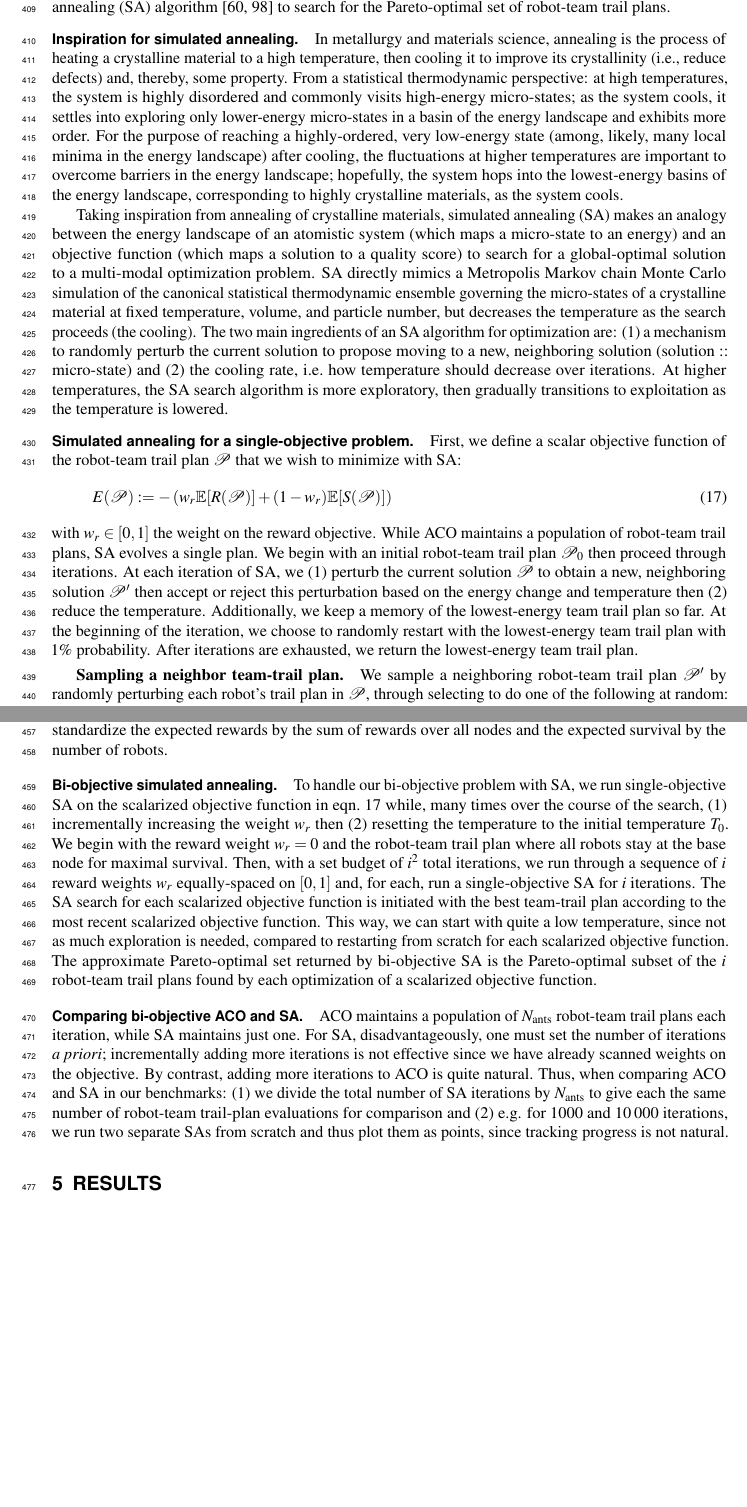
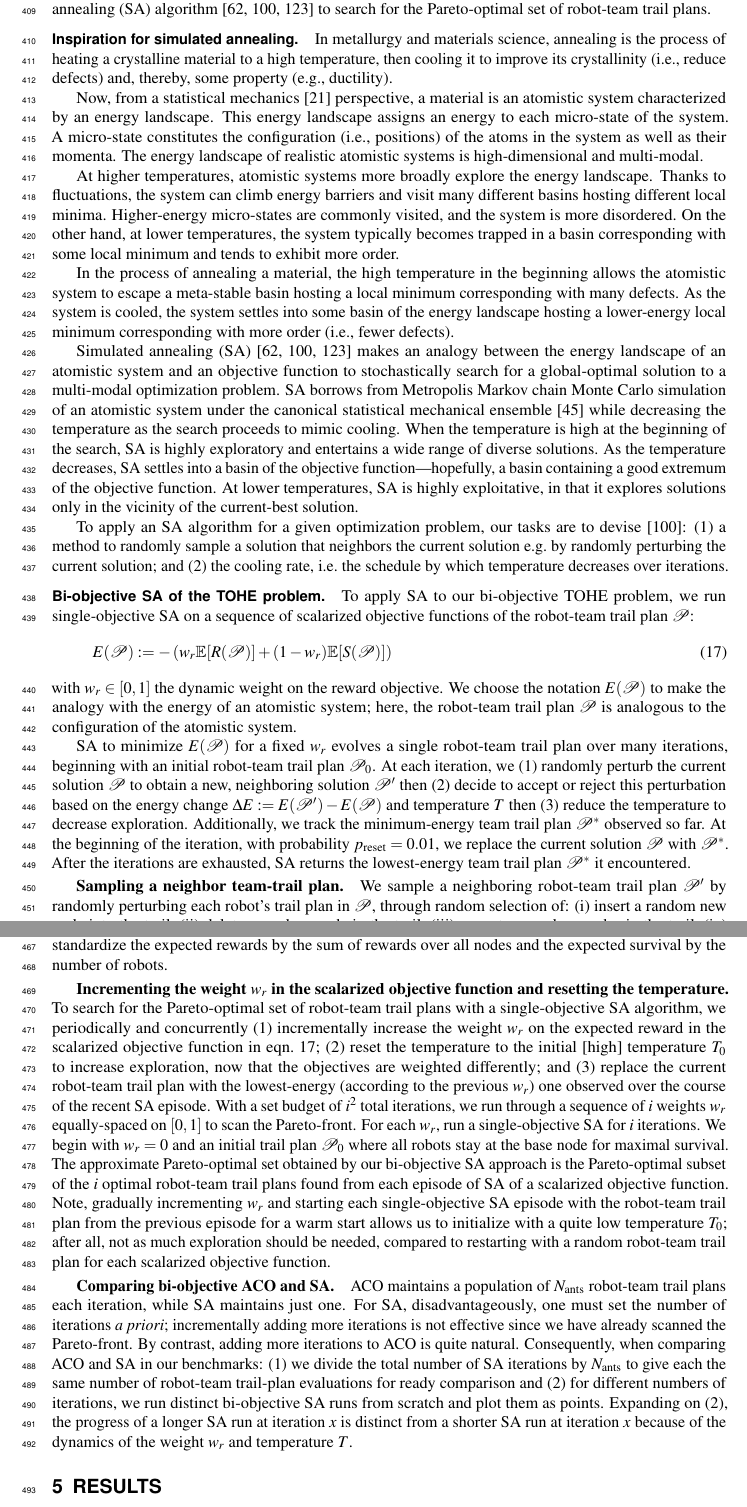
Before and after one commit to SimonEnsemble/BO_ACO_TOHE, a LaTeX document (paper/peer_j_format.tex): two parts of pages 12 and 13 of 23 before the commit and two parts of pages 12 and 13 of 24 after it, joined at a grey line, cut so that both start at the same text, the shorter picture padded with empty space. Compiled offline with pdfLaTeX.

Commit message:
betteer SA

```diff
--- a/paper/peer_j_format.tex
+++ b/paper/peer_j_format.tex
@@ -635,34 +635,47 @@ To disallow one objective to dominate the area indicator, we report the normaliz
 (i) survival by the number of robots and (ii) reward by the sum of rewards over nodes.
 
 \section{Baseline search method: Simulated annealing}
-As a competitive baseline against which to benchmark ACO, we implemented a bi-objective simulated annealing (SA) algorithm \cite{kirkpatrick1983optimization,simon2013evolutionary} to search for the Pareto-optimal set of robot-team trail plans.
+As a competitive baseline against which to benchmark ACO, we also implemented a bi-objective simulated annealing (SA) algorithm \cite{kirkpatrick1983optimization,simon2013evolutionary,zomaya2010simulated} to search for the Pareto-optimal set of robot-team trail plans.
 
 \paragraph{Inspiration for simulated annealing.}
-In metallurgy and materials science, annealing is the process of heating a crystalline material to a high temperature, then cooling it to improve its crystallinity (i.e., reduce defects) and, thereby, some property.
-From a statistical thermodynamic perspective:
-  at high temperatures, the system is highly disordered and commonly visits high-energy micro-states; as the system cools, it settles into exploring only lower-energy micro-states in a basin of the energy landscape and exhibits more order.
-  For the purpose of reaching a highly-ordered, very low-energy state (among, likely, many local minima in the energy landscape) after cooling, the fluctuations at higher temperatures are important to overcome barriers in the energy landscape; hopefully, the system hops into the lowest-energy basins of the energy landscape, corresponding to highly crystalline materials, as the system cools.
+In metallurgy and materials science, annealing is the process of heating a crystalline material to a high temperature, then cooling it to improve its crystallinity (i.e., reduce defects) and, thereby, some property (e.g., ductility).
 
-Taking inspiration from annealing of crystalline materials, simulated annealing (SA) makes an analogy between the energy landscape of an atomistic system (which maps a micro-state to an energy) and an objective function (which maps a solution to a quality score) to search for a global-optimal solution to a multi-modal optimization problem.
-  SA directly mimics a Metropolis Markov chain Monte Carlo simulation of the canonical statistical thermodynamic ensemble governing the micro-states of a crystalline material at fixed temperature, volume, and particle number, but decreases the temperature as the search proceeds (the cooling). The two main ingredients of an SA algorithm for optimization are:
-  (1) a mechanism to randomly perturb the current solution to propose moving to a new, neighboring solution (solution :: micro-state) and
-  (2) the cooling rate, i.e.\ how temperature should decrease over iterations.
-  At higher temperatures, the SA search algorithm is more exploratory, then gradually transitions to exploitation as the temperature is lowered.
+Now, from a statistical mechanics \cite{chandler1987introduction} perspective, a material is an atomistic system characterized by an energy landscape. This energy landscape assigns an energy to each micro-state of the system. A micro-state constitutes the configuration (i.e., positions) of the atoms in the system as well as their momenta. The energy landscape of realistic atomistic systems is high-dimensional and multi-modal.
 
-\paragraph{Simulated annealing for a single-objective problem.}
-First, we define a scalar objective function of the robot-team trail plan $\mathcal{P}$ that we wish to minimize with SA:
+At higher temperatures, atomistic systems more broadly explore the energy landscape. Thanks to fluctuations, the system can climb energy barriers and visit many different basins hosting different local minima.
+Higher-energy micro-states are commonly visited, and the system is more disordered.
+On the other hand, at lower temperatures, the system typically becomes trapped in a basin corresponding with some local minimum and tends to exhibit more order.
+
+In the process of annealing a material, the high temperature in the beginning allows the atomistic system to escape a meta-stable basin hosting a local minimum corresponding with many defects.
+As the system is cooled, the system settles into some basin of the energy landscape hosting a lower-energy local minimum corresponding with more order (i.e., fewer defects).
+
+Simulated annealing (SA) \cite{kirkpatrick1983optimization,simon2013evolutionary,zomaya2010simulated}  makes an analogy between the energy landscape of an atomistic system and an objective function to stochastically search for a global-optimal solution to a multi-modal optimization problem.
+  SA borrows from Metropolis Markov chain Monte Carlo simulation of an atomistic system under the canonical statistical mechanical ensemble \cite{frenkel2023understanding} while decreasing the temperature as the search proceeds to mimic cooling.
+  When the temperature is high at the beginning of the search, SA is highly exploratory and entertains a wide range of diverse solutions.
+  As the temperature decreases, SA settles into a basin of the objective function---hopefully, a basin containing a good extremum of the objective function. At lower temperatures, SA is highly exploitative, in that it explores solutions only in the vicinity of the current-best solution.
+
+  To apply an SA algorithm for a given optimization problem, our tasks are to devise \cite{simon2013evolutionary}:
+  (1) a method to randomly sample a solution that neighbors the current solution e.g.\ by randomly perturbing the current solution; and
+  (2) the cooling rate, i.e.\ the schedule by which temperature decreases over iterations.
+
+\paragraph{Bi-objective SA of the TOHE problem.}
+To apply SA to our bi-objective TOHE problem, we run single-objective SA on a sequence of scalarized objective functions of the robot-team trail plan $\mathcal{P}$:
 \begin{equation}
 	E(\mathcal{P}):= -\left( w_r \mathbb{E}[R(\mathcal{P})] + (1-w_r )\mathbb{E}[S(\mathcal{P})]  \right) \label{eq:energy}
-\end{equation} with $w_r \in [0, 1]$ the weight on the reward objective.
-While ACO maintains a population of robot-team trail plans, SA evolves a single plan.
-We begin with an initial robot-team trail plan $\mathcal{P}_0$ then proceed through iterations.
-At each iteration of SA, we
-(1) perturb the current solution $\mathcal{P}$ to obtain a new, neighboring solution $\mathcal{P}^\prime$ then accept or reject this perturbation based on the energy change and temperature then (2) reduce the temperature.
-Additionally, we keep a memory of the lowest-energy team trail plan so far. At the beginning of the iteration, we choose to randomly restart with the lowest-energy team trail plan with 1\% probability. After iterations are exhausted, we return the lowest-energy team trail plan.
+\end{equation} with $w_r \in [0, 1]$ the dynamic weight on the reward objective.
+We choose the notation $E(\mathcal{P})$ to make the analogy with the energy of an atomistic system; here, the robot-team trail plan $\mathcal{P}$ is analogous to the configuration of the atomistic system.
+
+SA to minimize $E(\mathcal{P})$ for a fixed $w_r$ evolves a single robot-team trail plan over many iterations, beginning with an initial robot-team trail plan $\mathcal{P}_0$.
+At each iteration, we
+   (1) randomly perturb the current solution $\mathcal{P}$ to obtain a new, neighboring solution $\mathcal{P}^\prime$ then
+   (2) decide to accept or reject this perturbation based on the energy change $\Delta E:= E(\mathcal{P^\prime})- E(\mathcal{P})$ and temperature $T$ then
+   (3) reduce the temperature to decrease exploration.
+Additionally, we track the minimum-energy team trail plan $\mathcal{P}^*$ observed so far. At the beginning of the iteration, with probability $p_{\rm reset}=0.01$, we replace the current solution $\mathcal{P}$ with $\mathcal{P}^*$.
+After the iterations are exhausted, SA returns the lowest-energy team trail plan $\mathcal{P}^*$ it encountered.
 
 \vspace{-\baselineskip}
 \subparagraph{Sampling a neighbor team-trail plan.}
-We sample a neighboring robot-team trail plan $\mathcal{P}^\prime$ by randomly perturbing each robot's trail plan in $\mathcal{P}$, through selecting to do one of the following at random: (i) insert a random new node into the trail, (ii) delete a random node in the trail, (iii) swap two random nodes in the trail, (iv) substitute a random node in the trail with another random node; (v) delete a random segment of the trail, or (vi) reverse the trail. Unlike working with paths in a complete graph, some coding effort was required to sample perturbations that lead to feasible trails.
+We sample a neighboring robot-team trail plan $\mathcal{P}^\prime$ by randomly perturbing each robot's trail plan in $\mathcal{P}$, through random selection of: (i) insert a random new node into the trail, (ii) delete a random node in the trail, (iii) swap two random nodes in the trail, (iv) substitute a random node in the trail with another random node; (v) delete a random segment of the trail, or (vi) reverse the trail. Unlike working with paths in a complete graph, some coding effort was required to make perturbations that give a feasible trail on the graph.
 
 \vspace{-\baselineskip}
 \subparagraph{Acceptance rules.}
@@ -680,16 +693,22 @@ We adopt an exponential cooling schedule, where for each iteration, $T \leftarro
 Different problems involve different numbers of robots and have different distributions of arc-survival probabilities and node-rewards.
 To (1) properly balance the two objectives in the scalarized objective function in eqn.~\ref{eq:energy} and (2) make temperature transferrable across problems, we first standardize the expected rewards by the sum of rewards over all nodes and the expected survival by the number of robots.
 
-\paragraph{Bi-objective simulated annealing.}
-To handle our bi-objective problem with SA, we run single-objective SA on the scalarized objective function in eqn.~\ref{eq:energy} while, many times over the course of the search, (1) incrementally increasing the weight $w_r$ then (2) resetting the temperature to the initial temperature $T_0$.
-We begin with the reward weight $w_r=0$ and the robot-team trail plan where all robots stay at the base node for maximal survival.
-Then, with a set budget of $i^2$ total iterations, we run through a sequence of $i$ reward weights $w_r$ equally-spaced on $[0, 1]$ and, for each, run a single-objective SA for $i$ iterations. The SA search for each scalarized objective function is initiated with the best team-trail plan according to the most recent scalarized objective function. This way, we can start with quite a low temperature, since not as much exploration is needed, compared to restarting from scratch for each scalarized objective function.
-The approximate Pareto-optimal set returned by bi-objective SA is the Pareto-optimal subset of the $i$ robot-team trail plans found by each optimization of a scalarized objective function.
+\vspace{-\baselineskip}
+\subparagraph{Incrementing the weight $w_r$ in the scalarized objective function and resetting the temperature.}
+To search for the Pareto-optimal set of robot-team trail plans with a single-objective SA algorithm, we periodically and concurrently
+(1) incrementally increase the weight $w_r$ on the expected reward in the scalarized objective function in eqn.~\ref{eq:energy};
+(2) reset the temperature to the initial [high] temperature $T_0$ to increase exploration, now that the objectives are weighted differently; and
+(3) replace the current robot-team trail plan with the lowest-energy (according to the previous $w_r$) one observed over the course of the recent SA episode.
+With a set budget of $i^2$ total iterations, we run through a sequence of $i$ weights $w_r$ equally-spaced on $[0, 1]$ to scan the Pareto-front. For each $w_r$, run a single-objective SA for $i$ iterations.
+We begin with $w_r=0$ and an initial trail plan $\mathcal{P}_0$ where all robots stay at the base node for maximal survival.
+The approximate Pareto-optimal set obtained by our bi-objective SA approach is the Pareto-optimal subset of the $i$ optimal robot-team trail plans found from each episode of SA of a scalarized objective function.
+Note, gradually incrementing $w_r$ and starting each single-objective SA episode with the robot-team trail plan from the previous episode for a warm start allows us to initialize with a quite low temperature $T_0$; after all, not as much exploration should be needed, compared to restarting with a random robot-team trail plan for each scalarized objective function.
 
-\paragraph{Comparing bi-objective ACO and SA.}
+\vspace{-\baselineskip}
+\subparagraph{Comparing bi-objective ACO and SA.}
 ACO maintains a population of $N_{\rm ants}$ robot-team trail plans each iteration, while SA maintains just one.
-For SA, disadvantageously, one must set the number of iterations \emph{a priori}; incrementally adding more iterations is not effective since we have already scanned weights on the objective. By contrast, adding more iterations to ACO is quite natural.
-Thus, when comparing ACO and SA in our benchmarks: (1) we divide the total number of SA iterations by $N_{\rm ants}$ to give each the same number of robot-team trail-plan evaluations for comparison and (2) e.g. for 1000 and 10\,000 iterations, we run two separate SAs from scratch and thus plot them as points, since tracking progress is not natural.
+For SA, disadvantageously, one must set the number of iterations \emph{a priori}; incrementally adding more iterations is not effective since we have already scanned the Pareto-front. By contrast, adding more iterations to ACO is quite natural.
+Consequently, when comparing ACO and SA in our benchmarks: (1) we divide the total number of SA iterations by $N_{\rm ants}$ to give each the same number of robot-team trail-plan evaluations for ready comparison and (2) for different numbers of iterations, we run distinct bi-objective SA runs from scratch and plot them as points. Expanding on (2), the progress of a longer SA run at iteration $x$ is distinct from a shorter SA run at iteration $x$ because of the dynamics of the weight $w_r$ and temperature $T$.
 
 \section{Results}
 We now implement bi-objective ant colony optimization (ACO) to search for Pareto-optimal robot-team trail plans for three instances of the bi-objective team orienteering in a hazardous environment (BOTOHE) problem.
```
Also changed, not shown: paper/refs.bib (+25 -0 lines), paper/peer_j_format.tex (4 more changed lines).
